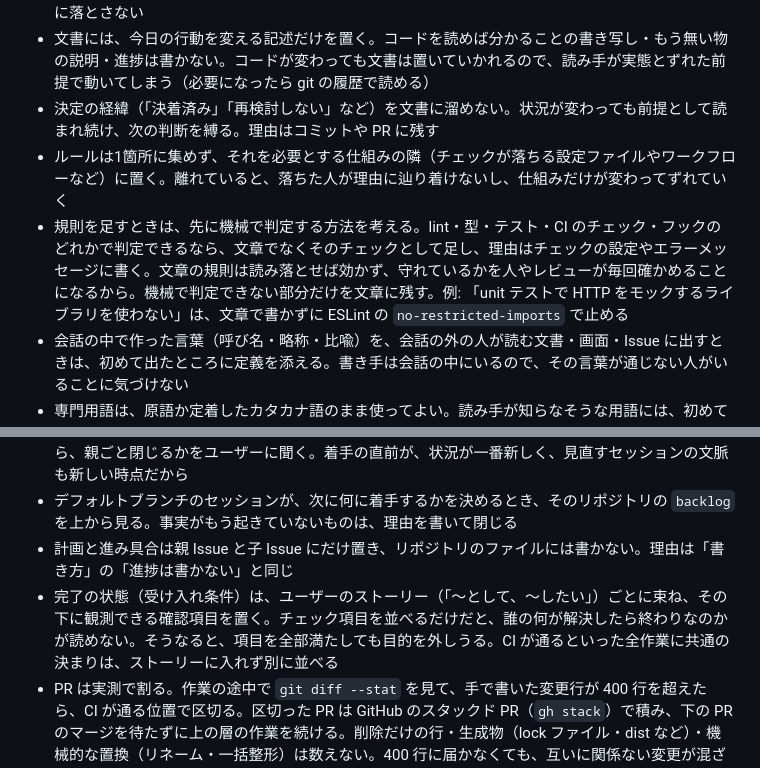
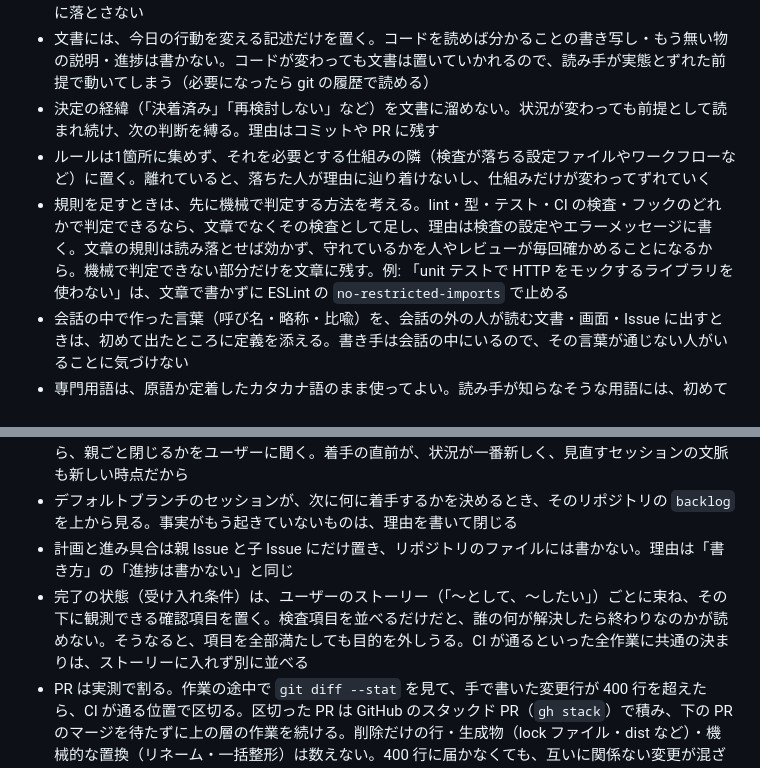
Before and after one commit to sanojimaru/dotfiles, a Markdown page: agents/AGENTS.md, 2 parts joined by grey strips. Drawn GitHub-style.

Commit message:
agents: 検査は言い換えずに元の語へ戻す
Co-Authored-By: Claude Sonnet 5.5 <noreply@anthropic.com>

```diff
--- a/agents/AGENTS.md
+++ b/agents/AGENTS.md
@@ -46,8 +46,8 @@ Claude Code (`~/.claude/CLAUDE.md`) と Codex (`~/.codex/AGENTS.md`) の両方
 - 文章から組み立て直せない仕組み（lint のセレクタ、型での強制など）はコード例で示す。分量を理由に落とさない
 - 文書には、今日の行動を変える記述だけを置く。コードを読めば分かることの書き写し・もう無い物の説明・進捗は書かない。コードが変わっても文書は置いていかれるので、読み手が実態とずれた前提で動いてしまう（必要になったら git の履歴で読める）
 - 決定の経緯（「決着済み」「再検討しない」など）を文書に溜めない。状況が変わっても前提として読まれ続け、次の判断を縛る。理由はコミットや PR に残す
-- ルールは1箇所に集めず、それを必要とする仕組みの隣（チェックが落ちる設定ファイルやワークフローなど）に置く。離れていると、落ちた人が理由に辿り着けないし、仕組みだけが変わってずれていく
-- 規則を足すときは、先に機械で判定する方法を考える。lint・型・テスト・CI のチェック・フックのどれかで判定できるなら、文章でなくそのチェックとして足し、理由はチェックの設定やエラーメッセージに書く。文章の規則は読み落とせば効かず、守れているかを人やレビューが毎回確かめることになるから。機械で判定できない部分だけを文章に残す。例: 「unit テストで HTTP をモックするライブラリを使わない」は、文章で書かずに ESLint の `no-restricted-imports` で止める
+- ルールは1箇所に集めず、それを必要とする仕組みの隣（検査が落ちる設定ファイルやワークフローなど）に置く。離れていると、落ちた人が理由に辿り着けないし、仕組みだけが変わってずれていく
+- 規則を足すときは、先に機械で判定する方法を考える。lint・型・テスト・CI の検査・フックのどれかで判定できるなら、文章でなくその検査として足し、理由は検査の設定やエラーメッセージに書く。文章の規則は読み落とせば効かず、守れているかを人やレビューが毎回確かめることになるから。機械で判定できない部分だけを文章に残す。例: 「unit テストで HTTP をモックするライブラリを使わない」は、文章で書かずに ESLint の `no-restricted-imports` で止める
 - 会話の中で作った言葉（呼び名・略称・比喩）を、会話の外の人が読む文書・画面・Issue に出すときは、初めて出たところに定義を添える。書き手は会話の中にいるので、その言葉が通じない人がいることに気づけない
 - 専門用語は、原語か定着したカタカナ語のまま使ってよい。読み手が知らなそうな用語には、初めて出たところで短い説明を添える
 - 作業の中（ツールの実行・ファイル）で付けた ID や名前（画面の番号、型の値など）は、利用者には見えていない。返事で ID を出すときは、それが何かを名前で添える
@@ -96,7 +96,7 @@ Issue は、作業の Issue とバックログの Issue に分ける。
 - 子 Issue を閉じたセッションは、親に「片付いたこと・片付かなかったこと・計画に影響する発見」をコメントで残す。親の計画の見直しは、デフォルトブランチのセッションが次の子を立てる直前にする。残りのストーリーが今でも要るか・前提に合っているかを確かめ、要らなければ理由を親のコメントに書いて計画から消し、ずれていれば書き換える。親の目的そのものが要らなくなっていたら、親ごと閉じるかをユーザーに聞く。着手の直前が、状況が一番新しく、見直すセッションの文脈も新しい時点だから
 - デフォルトブランチのセッションが、次に何に着手するかを決めるとき、そのリポジトリの `backlog` を上から見る。事実がもう起きていないものは、理由を書いて閉じる
 - 計画と進み具合は親 Issue と子 Issue にだけ置き、リポジトリのファイルには書かない。理由は「書き方」の「進捗は書かない」と同じ
-- 完了の状態（受け入れ条件）は、ユーザーのストーリー（「〜として、〜したい」）ごとに束ね、その下に観測できる確認項目を置く。チェック項目を並べるだけだと、誰の何が解決したら終わりなのかが読めない。そうなると、項目を全部満たしても目的を外しうる。CI が通るといった全作業に共通の決まりは、ストーリーに入れず別に並べる
+- 完了の状態（受け入れ条件）は、ユーザーのストーリー（「〜として、〜したい」）ごとに束ね、その下に観測できる確認項目を置く。検査項目を並べるだけだと、誰の何が解決したら終わりなのかが読めない。そうなると、項目を全部満たしても目的を外しうる。CI が通るといった全作業に共通の決まりは、ストーリーに入れず別に並べる
 - PR は実測で割る。作業の途中で `git diff --stat` を見て、手で書いた変更行が 400 行を超えたら、CI が通る位置で区切る。区切った PR は GitHub のスタックド PR（`gh stack`）で積み、下の PR のマージを待たずに上の層の作業を続ける。削除だけの行・生成物（lock ファイル・dist など）・機械的な置換（リネーム・一括整形）は数えない。400 行に届かなくても、互いに関係ない変更が混ざっていたら層を分ける。1 つの Issue から出すのは 1 つのスタックだけにする。スタックの層の数に決まりは無い。スタックは 1 つの流れとして `gh stack` で管理できるから。大きい変更ほどレビューで欠陥を見逃すことは、Mozilla の分析（Kononenko 2015）と統制実験（Baum 2019）で同じ向きに出ている。変更するファイルが多いほど、役に立つレビューコメントの割合が下がることも分かっている（Bosu 2015）。AI エージェントの PR でも、大きいものほどマージされにくい（Ehsani 2026。効果は小〜中で、CI の失敗のほうが強く効いていた）。一方で 400 行という線は、SmartBear が Cisco の 1 グループのデータから出した推奨（200 行未満が望ましく、400 行が上限）で、ほかの研究では確かめられていない。だから上限の目安として使い、小さく出せるなら小さく出す
 - スタックの各層は、CI が通り、その層までをマージしても既存の動きを壊さない単位にする。Issue のストーリーは、各層ではなくスタック全体で片付ける。API だけ・画面だけの層は、それだけでは誰も使わない変更になるから。層は依存の順に積み、下に土台（データモデルなど）を置く。マージは承認された層から、下から順に 1 層ずつ `gh stack merge <PR 番号>` で行い、自動マージは使わない。マージは層ごとに先に確認するから。マージしたら `gh stack sync` で残りの層を main にrebase する。main を Restrict updates で守っていて `gh stack merge` が「Cannot update this protected ref」で止まるリポジトリでは、`gh api --method PUT repos/<owner>/<repo>/pulls/<番号>/merge-async -f merge_method=squash -f sha=<head の SHA> -F bypass_rules=true` で一番下の層を入れる。GitHub は bypass でのマージを一番下の PR にしか許さないので、下から 1 層ずつ入れる
 - 作業用ブランチでは、commit・push・PR の作成と ready 化を、そのつど確認せずに進める。確認を挟むと作業が止まり、毎回同じ承認を求めることになるから。マージ・force push・履歴の書き換え・削除は戻しにくいので、先に確認する。自分のスタックの作業用ブランチを rebase して `gh stack push`・`gh stack sync` で再 push するのは、中身は force push だが確認せずに進める。スタックでは下の層を直すたびに上の層の rebase が要り、毎回止めると積む意味がなくなるから
```
